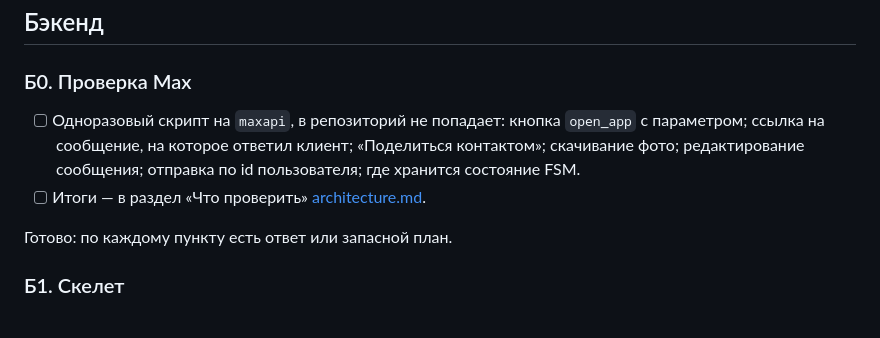
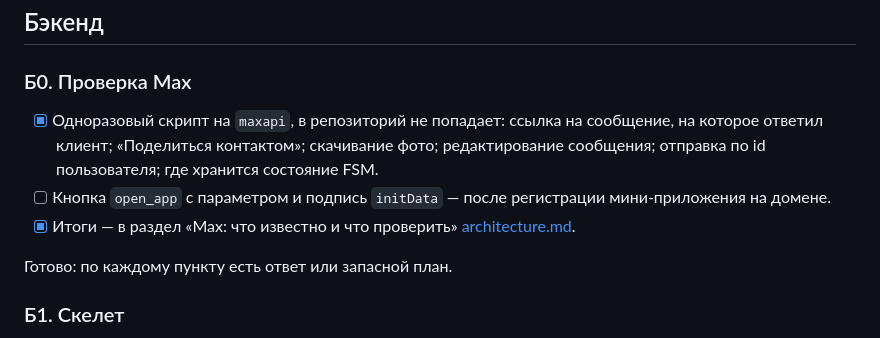
Before and after one commit to ramismaris/uk-support-service, a Markdown page: docs/plan.md, the part around the change. Rendered like a GitHub page.

```diff
--- a/docs/plan.md
+++ b/docs/plan.md
@@ -21,8 +21,9 @@
 
 ### Б0. Проверка Max
 
-- [ ] Одноразовый скрипт на `maxapi`, в репозиторий не попадает: кнопка `open_app` с параметром; ссылка на сообщение, на которое ответил клиент; «Поделиться контактом»; скачивание фото; редактирование сообщения; отправка по id пользователя; где хранится состояние FSM.
-- [ ] Итоги — в раздел «Что проверить» [architecture.md](architecture.md).
+- [x] Одноразовый скрипт на `maxapi`, в репозиторий не попадает: ссылка на сообщение, на которое ответил клиент; «Поделиться контактом»; скачивание фото; редактирование сообщения; отправка по id пользователя; где хранится состояние FSM.
+- [ ] Кнопка `open_app` с параметром и подпись `initData` — после регистрации мини-приложения на домене.
+- [x] Итоги — в раздел «Max: что известно и что проверить» [architecture.md](architecture.md).
 
 Готово: по каждому пункту есть ответ или запасной план.
 
```
Also changed, not shown: docs/architecture.md (+16 -4 lines).
